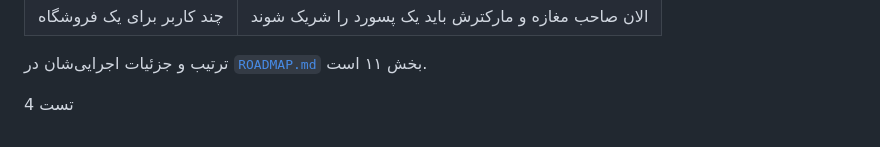
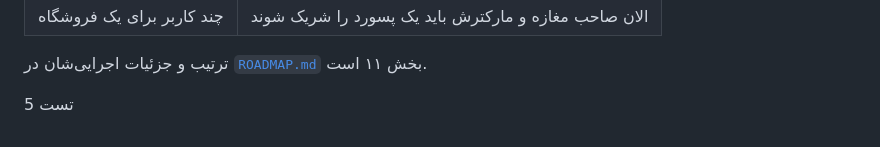
Before and after one commit to maniUZqqz/AAA, a Markdown page: ایده‌ها.md, the part around the change. Rendered like a GitHub page.

Commit message:
update Fri 09/11/2026  0:25:44.19

```diff
--- a/ایده‌ها.md
+++ b/ایده‌ها.md
@@ -580,4 +580,4 @@
 
 
 
-تست 4
+تست 5
```
